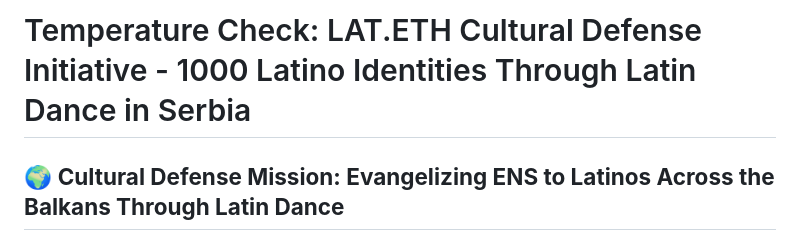
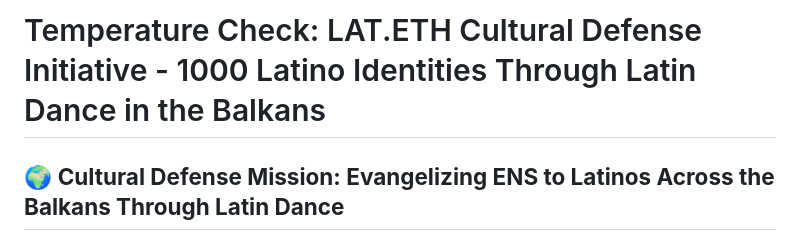
Before and after one commit to imrulo/lat.eth, a Markdown page: temperature-check-post.md, the part around the change. Drawn GitHub-style.

Commit message:
Update title to Balkans for broader regional vision

```diff
--- a/temperature-check-post.md
+++ b/temperature-check-post.md
@@ -1,4 +1,4 @@
-# Temperature Check: LAT.ETH Cultural Defense Initiative - 1000 Latino Identities Through Latin Dance in Serbia
+# Temperature Check: LAT.ETH Cultural Defense Initiative - 1000 Latino Identities Through Latin Dance in the Balkans
 
 ## 🌍 **Cultural Defense Mission: Evangelizing ENS to Latinos Across the Balkans Through Latin Dance**
 
```
